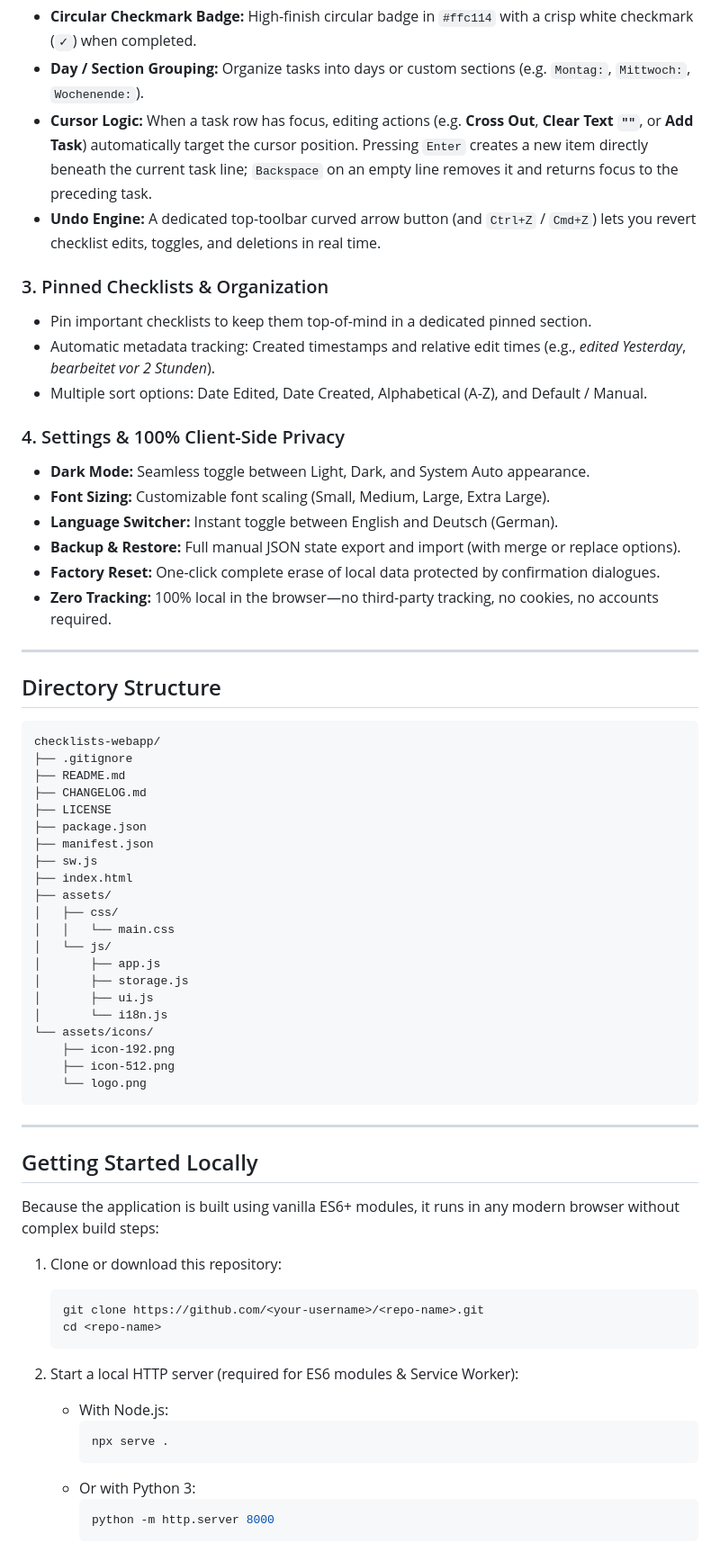
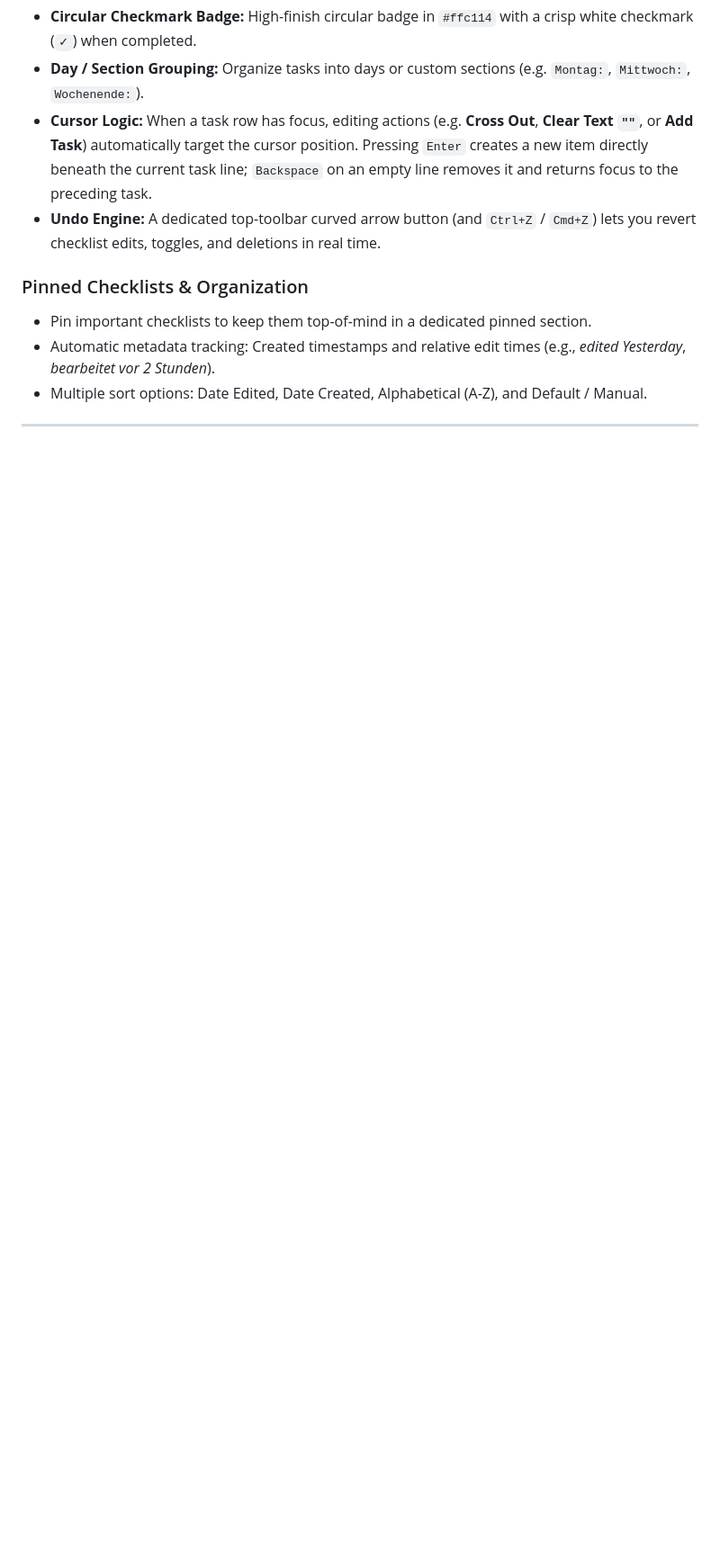
Before and after one commit to KaanKayali/Checklists, a Markdown page: README.md, the part around one of its changes. Shown at 90% size. GitHub-like rendering; blank space fills up the shorter version.

````diff
--- a/README.md
+++ b/README.md
@@ -34,66 +28,7 @@ A lightning-fast, offline-capable Checklists web application built for iPhone (P
 - **Cursor Logic:** When a task row has focus, editing actions (e.g. **Cross Out**, **Clear Text `""`**, or **Add Task**) automatically target the cursor position. Pressing `Enter` creates a new item directly beneath the current task line; `Backspace` on an empty line removes it and returns focus to the preceding task.
 - **Undo Engine:** A dedicated top-toolbar curved arrow button (and `Ctrl+Z` / `Cmd+Z`) lets you revert checklist edits, toggles, and deletions in real time.
 
-### 3. Pinned Checklists & Organization
+### Pinned Checklists & Organization
 - Pin important checklists to keep them top-of-mind in a dedicated pinned section.
 - Automatic metadata tracking: Created timestamps and relative edit times (e.g., *edited Yesterday*, *bearbeitet vor 2 Stunden*).
 - Multiple sort options: Date Edited, Date Created, Alphabetical (A-Z), and Default / Manual.
-
-### 4. Settings & 100% Client-Side Privacy
-- **Dark Mode:** Seamless toggle between Light, Dark, and System Auto appearance.
-- **Font Sizing:** Customizable font scaling (Small, Medium, Large, Extra Large).
-- **Language Switcher:** Instant toggle between English and Deutsch (German).
-- **Backup & Restore:** Full manual JSON state export and import (with merge or replace options).
-- **Factory Reset:** One-click complete erase of local data protected by confirmation dialogues.
-- **Zero Tracking:** 100% local in the browser—no third-party tracking, no cookies, no accounts required.
-
----
-
-## Directory Structure
-
-```plaintext
-checklists-webapp/
-├── .gitignore
-├── README.md
-├── CHANGELOG.md
-├── LICENSE
-├── package.json
-├── manifest.json
-├── sw.js
-├── index.html
-├── assets/
-│   ├── css/
-│   │   └── main.css
-│   └── js/
-│       ├── app.js
-│       ├── storage.js
-│       ├── ui.js
-│       └── i18n.js
-└── assets/icons/
-    ├── icon-192.png
-    ├── icon-512.png
-    └── logo.png
-```
-
----
-
-## Getting Started Locally
-
-Because the application is built using vanilla ES6+ modules, it runs in any modern browser without complex build steps:
-
-1. Clone or download this repository:
-   ```bash
-   git clone https://github.com/<your-username>/<repo-name>.git
-   cd <repo-name>
-   ```
-
-2. Start a local HTTP server (required for ES6 modules & Service Worker):
-   - With Node.js:
-     ```bash
-     npx serve .
-     ```
-   - Or with Python 3:
-     ```bash
-     python -m http.server 8000
-     ```
-
````
Also changed, not shown: other parts of README.md (+4 -33 lines), CHANGELOG.md (+16 -3 lines), assets/icons/icon-192.png, assets/icons/icon-512.png, assets/icons/logo.png, 6 other files.
